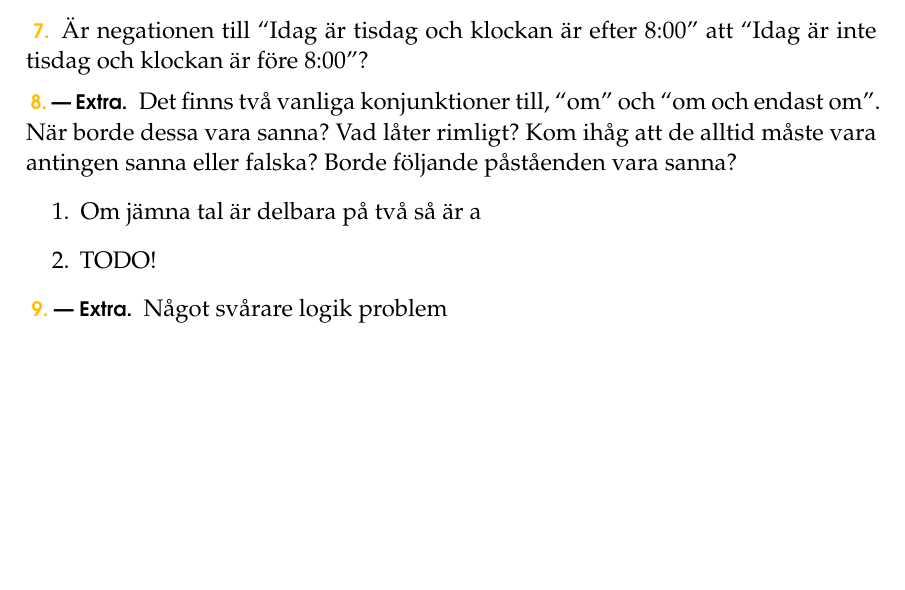
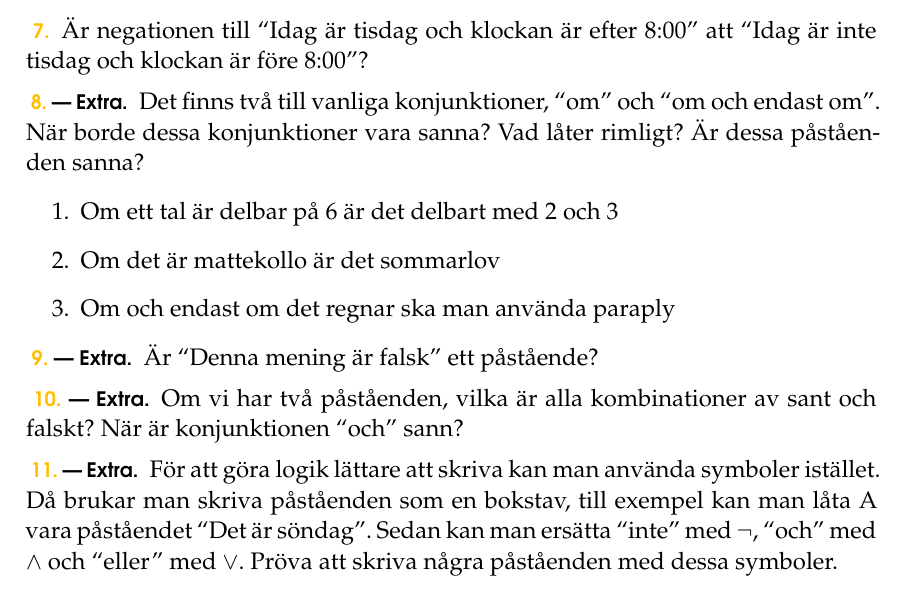
Before and after one commit to ZekeWK/mattekollo2023-logic, a LaTeX thesis (main.tex, which reads lec1.tex): part of page 2 of 8, cut so that both start at the same text, the shorter picture padded with empty space. Compiled offline with pdfLaTeX.

Commit message:
Refine lec1

```diff
--- a/lec1.tex
+++ b/lec1.tex
@@ -69,16 +69,27 @@
 \end{problem}
 
 \begin{problem}[Extra]
-	Det finns två vanliga konjunktioner till, ``om'' och ``om och endast om''. När borde dessa vara sanna? Vad låter rimligt? Kom ihåg att de alltid måste vara antingen sanna eller falska? Borde följande påståenden vara sanna?
+	Det finns två till vanliga konjunktioner, ``om'' och ``om och endast om''. När borde dessa konjunktioner vara sanna? Vad låter rimligt? Är dessa påståenden sanna?
 	\begin{enumerate}
-		\item Om jämna tal är delbara på två så är a
-		\item TODO!
+		\item Om ett tal är delbar på 6 är det delbart med 2 och 3
+		\item Om det är mattekollo är det sommarlov
+		\item Om och endast om det regnar ska man använda paraply
 	\end{enumerate}
 \end{problem}
 
 \begin{problem}[Extra]
-	Något svårare logik problem
+	Är ``Denna mening är falsk'' ett påstående?
 \end{problem}
+
+\begin{problem}[Extra]
+	Om vi har två påståenden, vilka är alla kombinationer av sant och falskt? När är konjunktionen ``och'' sann?
+\end{problem}
+
+\begin{problem}[Extra]
+	För att göra logik lättare att skriva kan man använda symboler istället. Då brukar man skriva påståenden som en bokstav, till exempel kan man låta A vara påståendet ``Det är söndag''. Sedan kan man ersätta ``inte'' med \(\lnot\), ``och'' med \(\land\) och ``eller'' med \(\lor\). Pröva att skriva några påståenden med dessa symboler.
+\end{problem}
+
+
 
 
 
```
Also changed, not shown: main.pdf.
